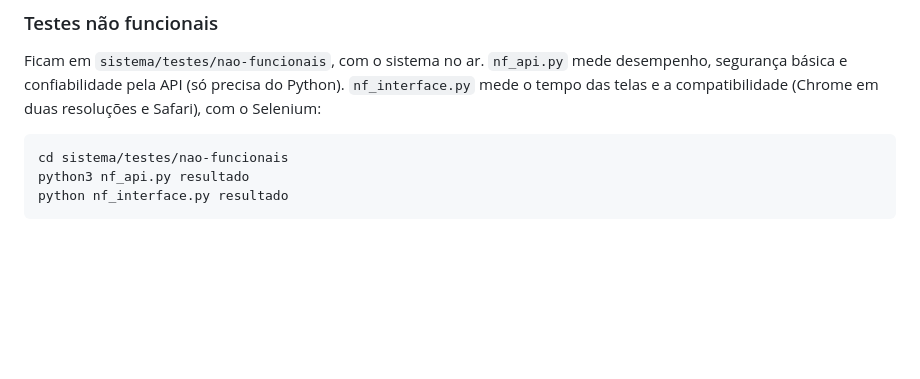
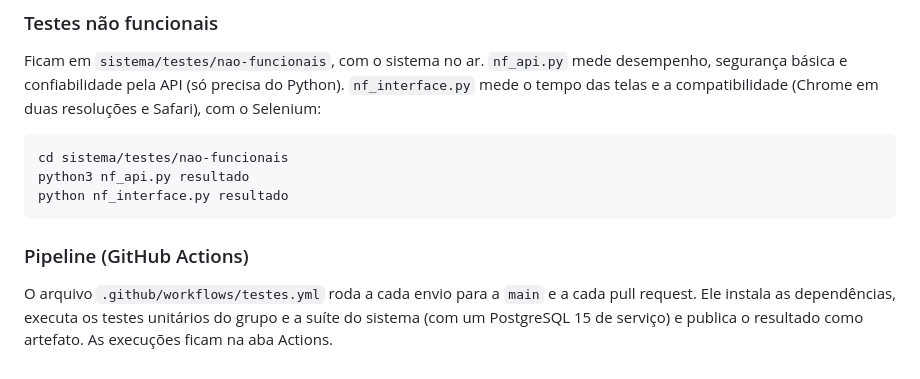
Before and after one commit to LeonardoVDN/p2-tqs-saborino, a Markdown page: README.md, the part around the change. GitHub-like rendering; blank space fills up the shorter version.

Commit message:
README: pipeline de testes

````diff
--- a/README.md
+++ b/README.md
@@ -75,3 +75,7 @@ cd sistema/testes/nao-funcionais
 python3 nf_api.py resultado
 python nf_interface.py resultado
 ```
+
+### Pipeline (GitHub Actions)
+
+O arquivo `.github/workflows/testes.yml` roda a cada envio para a `main` e a cada pull request. Ele instala as dependências, executa os testes unitários do grupo e a suíte do sistema (com um PostgreSQL 15 de serviço) e publica o resultado como artefato. As execuções ficam na aba Actions.
````
